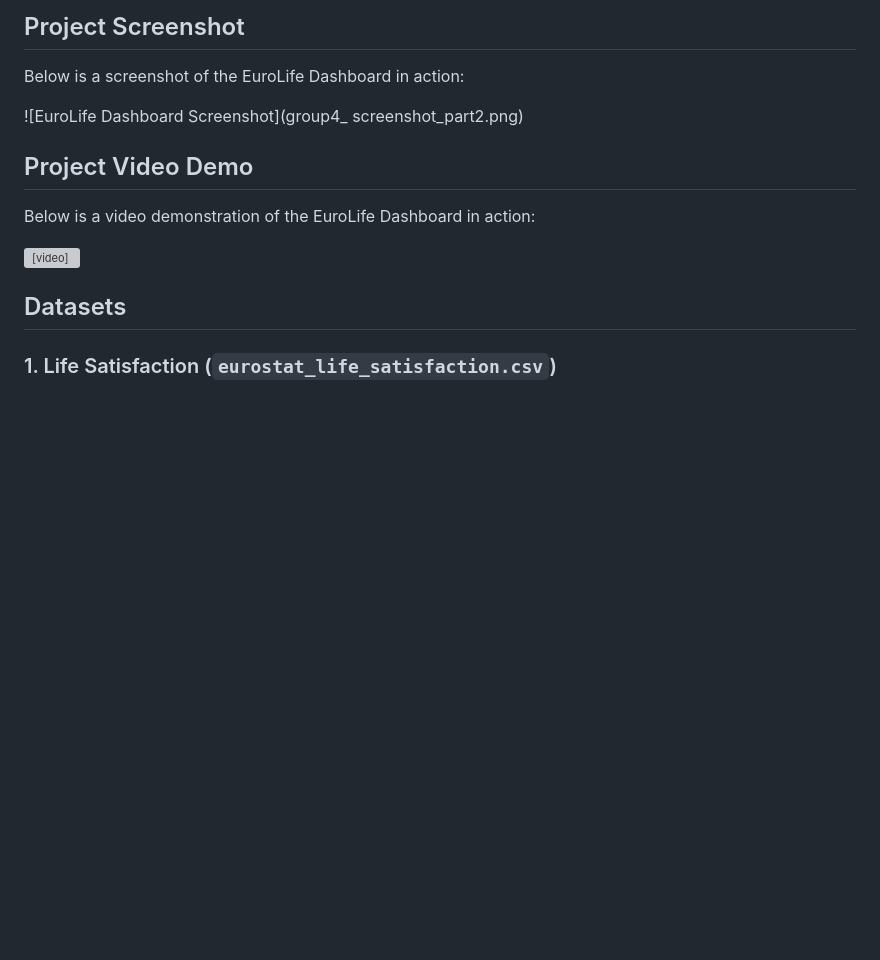
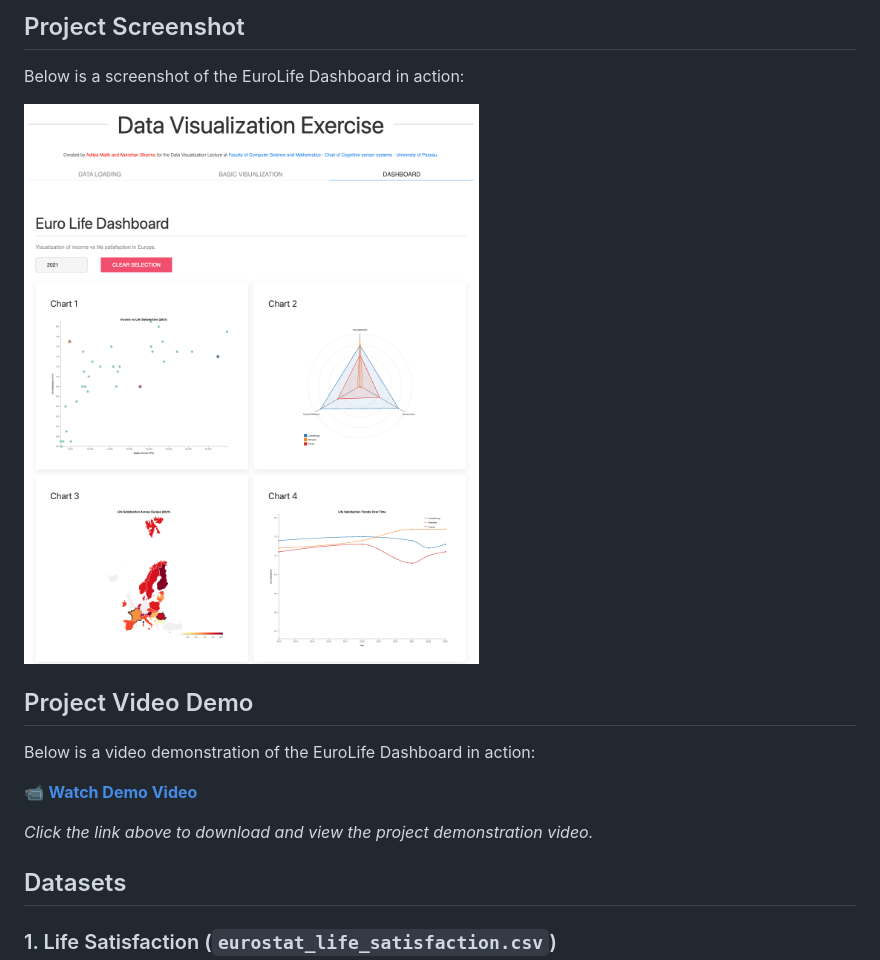
Before and after one commit to adityaamalik/europe_data_visualisation, a Markdown page: readme.md, the part around the change. Rendered like a GitHub page; blank space fills up the shorter version; grey boxes are pictures that could not be loaded.

Commit message:
fixed image and video file path in readme

```diff
--- a/readme.md
+++ b/readme.md
@@ -41,13 +41,15 @@ The EuroLife Dashboard explores quality of life across European countries throug
 
 Below is a screenshot of the EuroLife Dashboard in action:
 
-![EuroLife Dashboard Screenshot](group4\_ screenshot_part2.png)
+![EuroLife Dashboard Screenshot](group4_%20screenshot_part2.png)
 
 ## Project Video Demo
 
 Below is a video demonstration of the EuroLife Dashboard in action:
 
-<video src="group4_ video_part2.mp4" controls width="600"></video>
+[📹 **Watch Demo Video**](group4_%20video_part2.mp4)
+
+*Click the link above to download and view the project demonstration video.*
 
 ## Datasets
 
```
